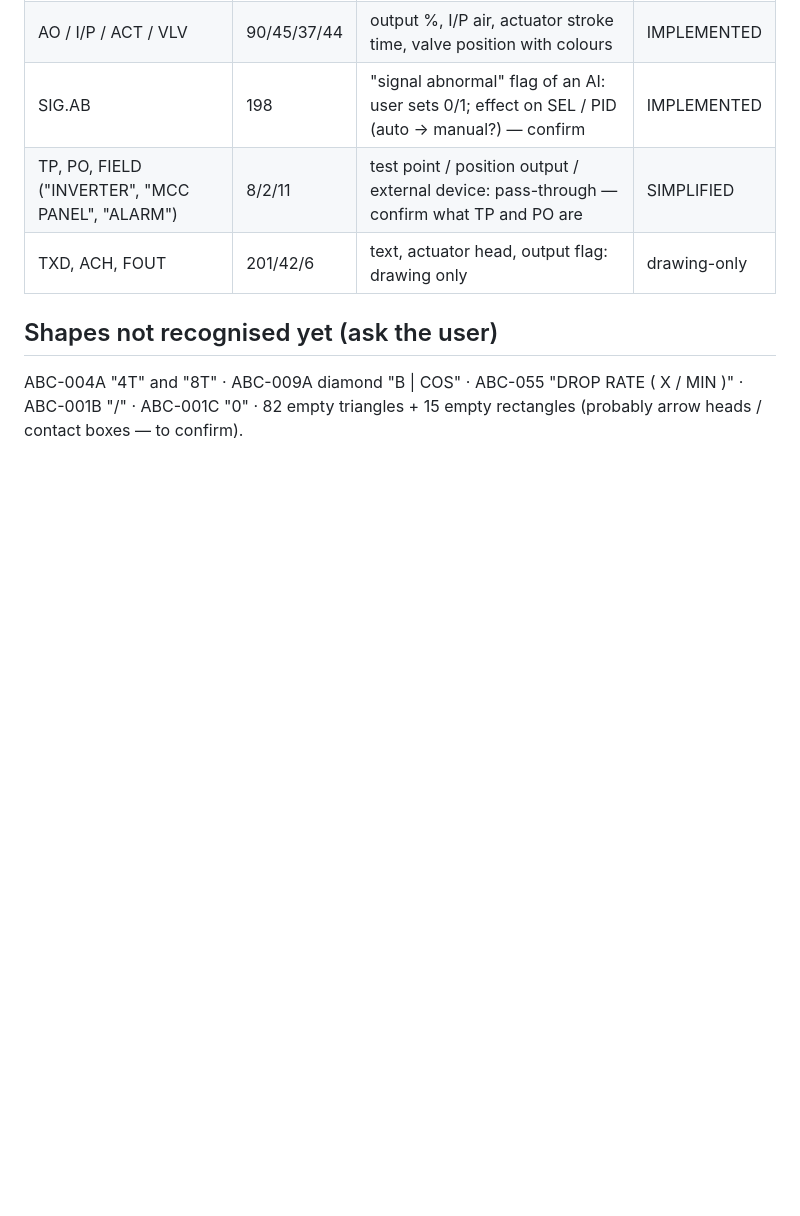
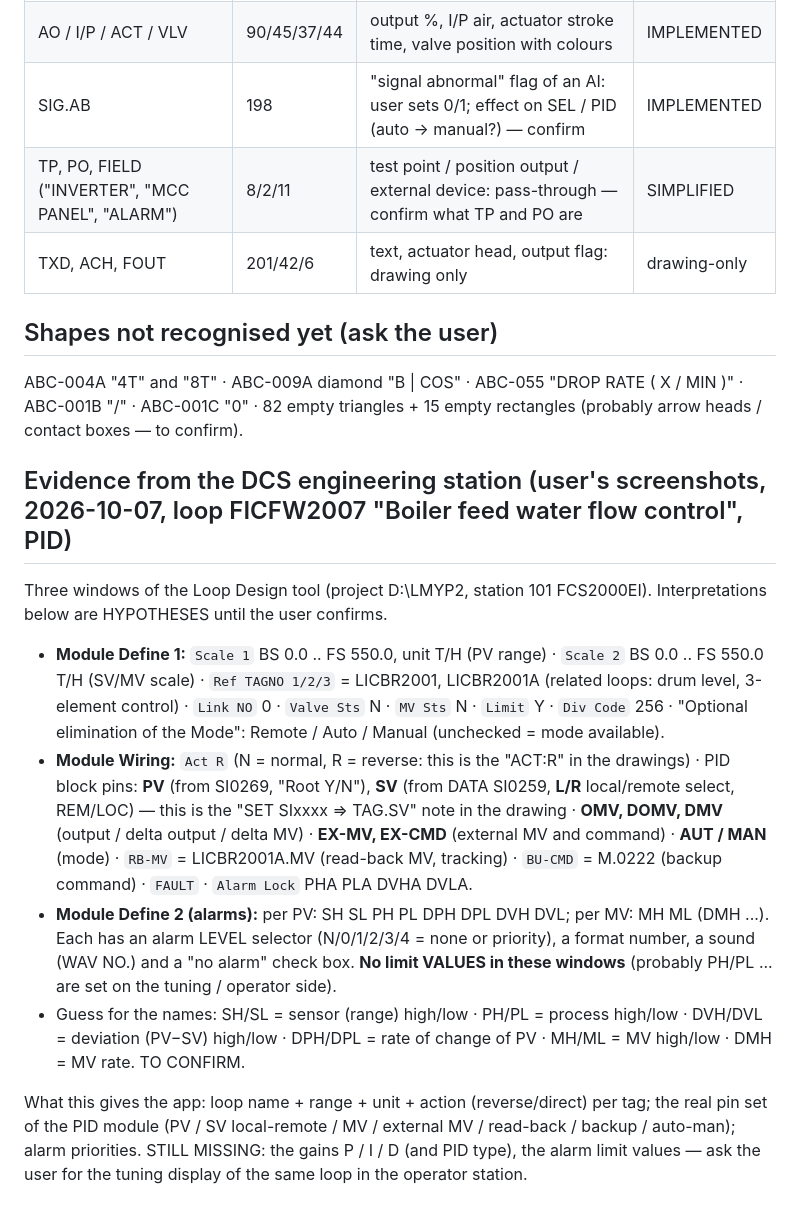
Before and after one commit to Ronanski/dcs-ditl-workbench, a Markdown page: docs/BLOCK-LIBRARY.md, the part around the change. GitHub-like rendering; blank space fills up the shorter version.

Commit message:
docs: DCS module evidence (Loop Design screenshots) in block library + backlog

```diff
--- a/docs/BLOCK-LIBRARY.md
+++ b/docs/BLOCK-LIBRARY.md
@@ -63,3 +63,12 @@ When the user confirms a block, Claude writes a small test for it (tools/test-bl
 
 ## Shapes not recognised yet (ask the user)
 ABC-004A "4T" and "8T" · ABC-009A diamond "B | COS" · ABC-055 "DROP RATE ( X / MIN )" · ABC-001B "/" · ABC-001C "0" · 82 empty triangles + 15 empty rectangles (probably arrow heads / contact boxes — to confirm).
+
+## Evidence from the DCS engineering station (user's screenshots, 2026-10-07, loop FICFW2007 "Boiler feed water flow control", PID)
+Three windows of the Loop Design tool (project D:\LMYP2, station 101 FCS2000EI). Interpretations below are HYPOTHESES until the user confirms.
+- **Module Define 1:** `Scale 1` BS 0.0 .. FS 550.0, unit T/H (PV range) · `Scale 2` BS 0.0 .. FS 550.0 T/H (SV/MV scale) · `Ref TAGNO 1/2/3` = LICBR2001, LICBR2001A (related loops: drum level, 3-element control) · `Link NO` 0 · `Valve Sts` N · `MV Sts` N · `Limit` Y · `Div Code` 256 · "Optional elimination of the Mode": Remote / Auto / Manual (unchecked = mode available).
+- **Module Wiring:** `Act R` (N = normal, R = reverse: this is the "ACT:R" in the drawings) · PID block pins: **PV** (from SI0269, "Root Y/N"), **SV** (from DATA SI0259, **L/R** local/remote select, REM/LOC) — this is the "SET SIxxxx => TAG.SV" note in the drawing · **OMV, DOMV, DMV** (output / delta output / delta MV) · **EX-MV, EX-CMD** (external MV and command) · **AUT / MAN** (mode) · `RB-MV` = LICBR2001A.MV (read-back MV, tracking) · `BU-CMD` = M.0222 (backup command) · `FAULT` · `Alarm Lock` PHA PLA DVHA DVLA.
+- **Module Define 2 (alarms):** per PV: SH SL PH PL DPH DPL DVH DVL; per MV: MH ML (DMH ...). Each has an alarm LEVEL selector (N/0/1/2/3/4 = none or priority), a format number, a sound (WAV NO.) and a "no alarm" check box. **No limit VALUES in these windows** (probably PH/PL ... are set on the tuning / operator side).
+- Guess for the names: SH/SL = sensor (range) high/low · PH/PL = process high/low · DVH/DVL = deviation (PV−SV) high/low · DPH/DPL = rate of change of PV · MH/ML = MV high/low · DMH = MV rate. TO CONFIRM.
+
+What this gives the app: loop name + range + unit + action (reverse/direct) per tag; the real pin set of the PID module (PV / SV local-remote / MV / external MV / read-back / backup / auto-man); alarm priorities. STILL MISSING: the gains P / I / D (and PID type), the alarm limit values — ask the user for the tuning display of the same loop in the operator station.
```
Also changed, not shown: docs/BACKLOG.md (+2 -0 lines).
